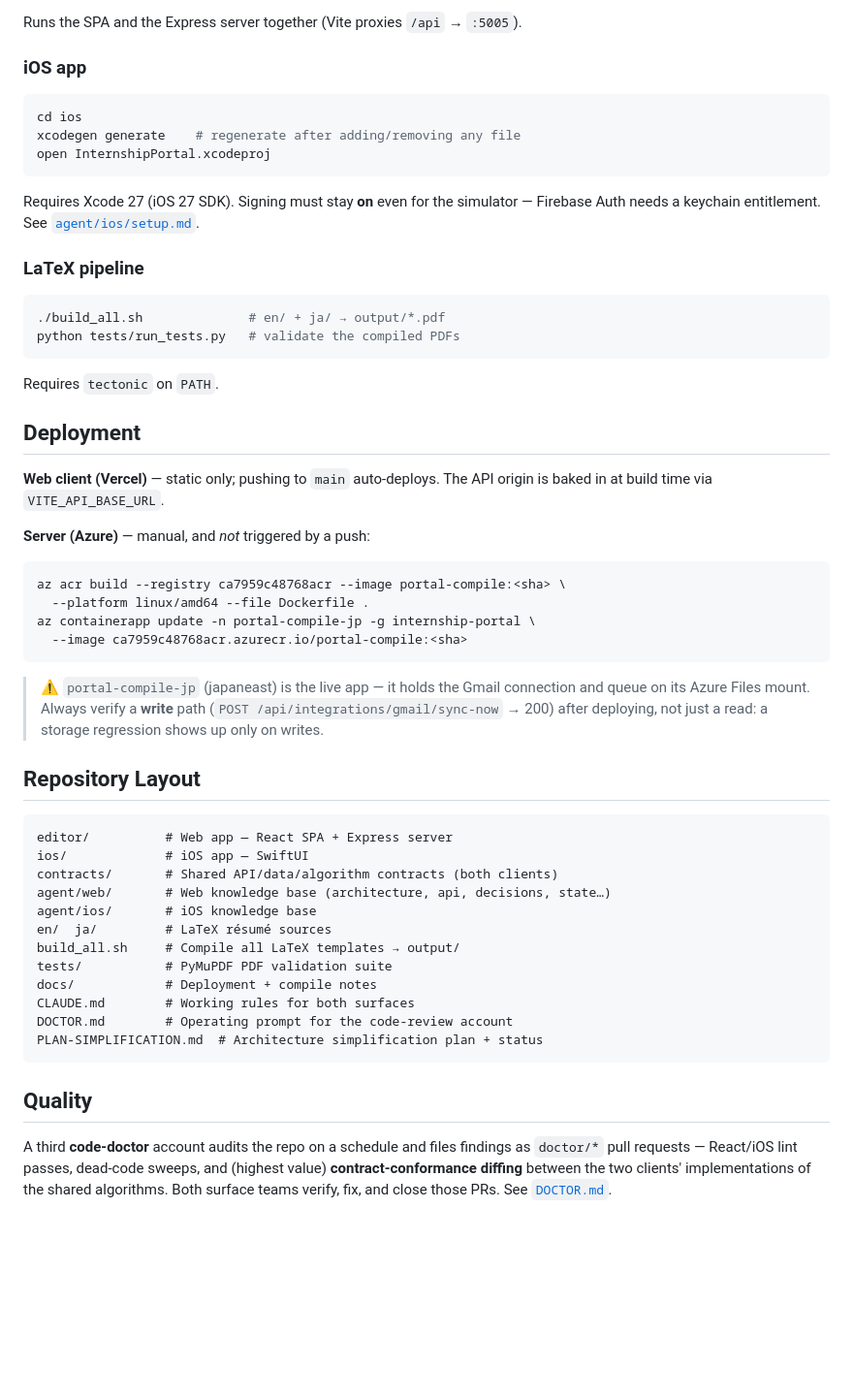
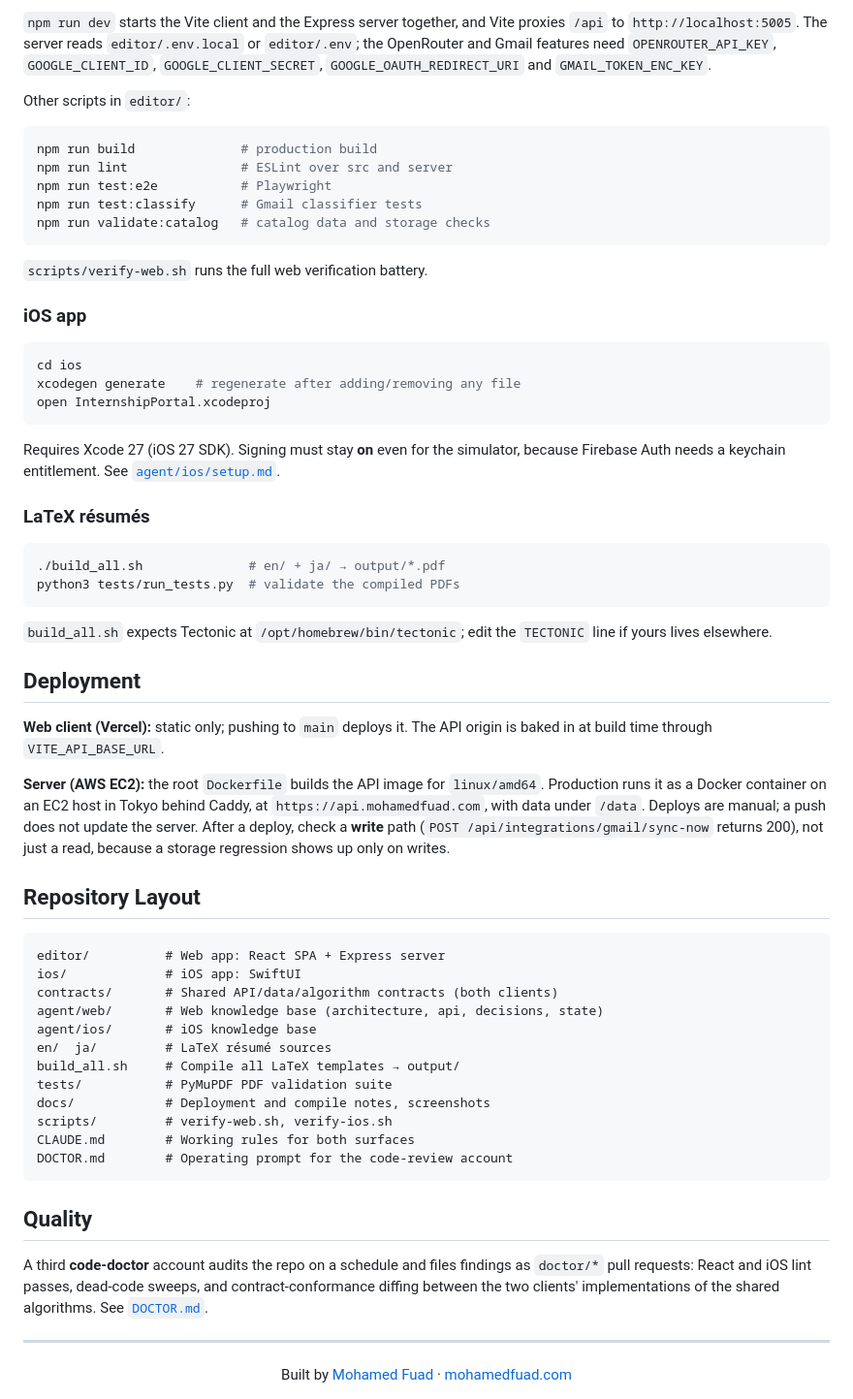
Before and after one commit to MohamedFuad16/resume-studio-dashboard, a Markdown page: README.md, the part around one of its changes. Shown at 97% size. Drawn GitHub-style; blank space fills up the shorter version.

````diff
--- a/README.md
+++ b/README.md
@@ -128,6 +139,22 @@ npm run dev          # http://127.0.0.1:5173
 ```
 
-Runs the SPA and the Express server together (Vite proxies `/api` → `:5005`).
+`npm run dev` starts the Vite client and the Express server together, and Vite
+proxies `/api` to `http://localhost:5005`. The server reads `editor/.env.local`
+or `editor/.env`; the OpenRouter and Gmail features need `OPENROUTER_API_KEY`,
+`GOOGLE_CLIENT_ID`, `GOOGLE_CLIENT_SECRET`, `GOOGLE_OAUTH_REDIRECT_URI` and
+`GMAIL_TOKEN_ENC_KEY`.
+
+Other scripts in `editor/`:
+
+```bash
+npm run build              # production build
+npm run lint               # ESLint over src and server
+npm run test:e2e           # Playwright
+npm run test:classify      # Gmail classifier tests
+npm run validate:catalog   # catalog data and storage checks
+```
+
+`scripts/verify-web.sh` runs the full web verification battery.
 
 ### iOS app
 
@@ -137,58 +164,58 @@ xcodegen generate    # regenerate after adding/removing any file
 open InternshipPortal.xcodeproj
 ```
 
-Requires Xcode 27 (iOS 27 SDK). Signing must stay **on** even for the simulator —
-Firebase Auth needs a keychain entitlement. See [`agent/ios/setup.md`](agent/ios/setup.md).
+Requires Xcode 27 (iOS 27 SDK). Signing must stay **on** even for the simulator,
+because Firebase Auth needs a keychain entitlement. See
+[`agent/ios/setup.md`](agent/ios/setup.md).
 
-### LaTeX pipeline
+### LaTeX résumés
 
 ```bash
 ./build_all.sh              # en/ + ja/ → output/*.pdf
-python tests/run_tests.py   # validate the compiled PDFs
+python3 tests/run_tests.py  # validate the compiled PDFs
 ```
 
-Requires `tectonic` on `PATH`.
+`build_all.sh` expects Tectonic at `/opt/homebrew/bin/tectonic`; edit the
+`TECTONIC` line if yours lives elsewhere.
 
 ## Deployment
 
-**Web client (Vercel)** — static only; pushing to `main` auto-deploys. The API
-origin is baked in at build time via `VITE_API_BASE_URL`.
+**Web client (Vercel):** static only; pushing to `main` deploys it. The API
+origin is baked in at build time through `VITE_API_BASE_URL`.
 
-**Server (Azure)** — manual, and *not* triggered by a push:
-
-```bash
-az acr build --registry ca7959c48768acr --image portal-compile:<sha> \
-  --platform linux/amd64 --file Dockerfile .
-az containerapp update -n portal-compile-jp -g internship-portal \
-  --image ca7959c48768acr.azurecr.io/portal-compile:<sha>
-```
-
-> ⚠️ `portal-compile-jp` (japaneast) is the live app — it holds the Gmail
-> connection and queue on its Azure Files mount. Always verify a **write** path
-> (`POST /api/integrations/gmail/sync-now` → 200) after deploying, not just a
-> read: a storage regression shows up only on writes.
+**Server (AWS EC2):** the root `Dockerfile` builds the API image for
+`linux/amd64`. Production runs it as a Docker container on an EC2 host in Tokyo
+behind Caddy, at `https://api.mohamedfuad.com`, with data under `/data`.
+Deploys are manual; a push does not update the server. After a deploy, check a
+**write** path (`POST /api/integrations/gmail/sync-now` returns 200), not just a
+read, because a storage regression shows up only on writes.
 
 ## Repository Layout
 
 ```
-editor/          # Web app — React SPA + Express server
-ios/             # iOS app — SwiftUI
+editor/          # Web app: React SPA + Express server
+ios/             # iOS app: SwiftUI
 contracts/       # Shared API/data/algorithm contracts (both clients)
-agent/web/       # Web knowledge base (architecture, api, decisions, state…)
+agent/web/       # Web knowledge base (architecture, api, decisions, state)
 agent/ios/       # iOS knowledge base
 en/  ja/         # LaTeX résumé sources
 build_all.sh     # Compile all LaTeX templates → output/
 tests/           # PyMuPDF PDF validation suite
-docs/            # Deployment + compile notes
+docs/            # Deployment and compile notes, screenshots
+scripts/         # verify-web.sh, verify-ios.sh
 CLAUDE.md        # Working rules for both surfaces
 DOCTOR.md        # Operating prompt for the code-review account
-PLAN-SIMPLIFICATION.md  # Architecture simplification plan + status
 ```
 
 ## Quality
 
 A third **code-doctor** account audits the repo on a schedule and files findings
-as `doctor/*` pull requests — React/iOS lint passes, dead-code sweeps, and
-(highest value) **contract-conformance diffing** between the two clients'
-implementations of the shared algorithms. Both surface teams verify, fix, and
-close those PRs. See [`DOCTOR.md`](DOCTOR.md).
+as `doctor/*` pull requests: React and iOS lint passes, dead-code sweeps, and
+contract-conformance diffing between the two clients' implementations of the
+shared algorithms. See [`DOCTOR.md`](DOCTOR.md).
+
+---
+
+<div align="center">
+Built by <a href="https://github.com/MohamedFuad16">Mohamed Fuad</a> · <a href="https://www.mohamedfuad.com">mohamedfuad.com</a>
+</div>
````
Also changed, not shown: other parts of README.md (+71 -60 lines), docs/screenshots/sign-in.jpg (added).
